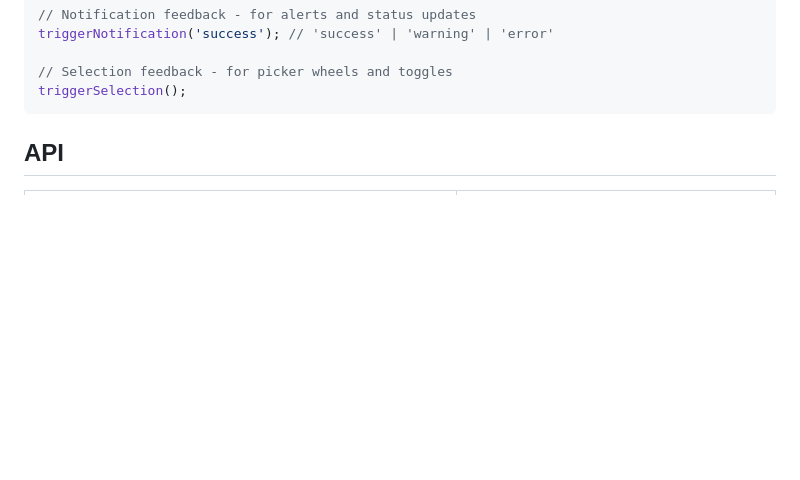
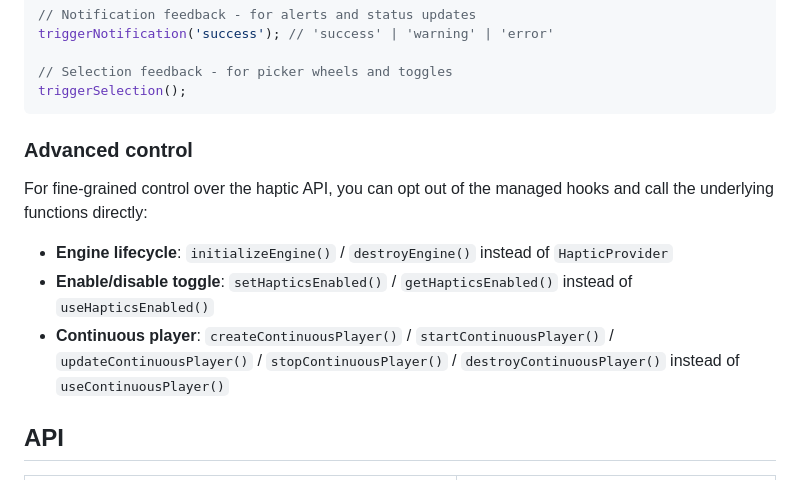
Before and after one commit to Renegades-Studio/react-native-tickle, a Markdown page: README.md, the part around one of its changes. GitHub-like rendering; blank space fills up the shorter version.

````diff
--- a/README.md
+++ b/README.md
@@ -244,6 +198,14 @@ triggerNotification('success'); // 'success' | 'warning' | 'error'
 // Selection feedback - for picker wheels and toggles
 triggerSelection();
 ```
+
+### Advanced control
+
+For fine-grained control over the haptic API, you can opt out of the managed hooks and call the underlying functions directly:
+
+- **Engine lifecycle**: `initializeEngine()` / `destroyEngine()` instead of `HapticProvider`
+- **Enable/disable toggle**: `setHapticsEnabled()` / `getHapticsEnabled()` instead of `useHapticsEnabled()`
+- **Continuous player**: `createContinuousPlayer()` / `startContinuousPlayer()` / `updateContinuousPlayer()` / `stopContinuousPlayer()` / `destroyContinuousPlayer()` instead of `useContinuousPlayer()`
 
 ## API
 
````
Also changed, not shown: other parts of README.md (+5 -51 lines).
